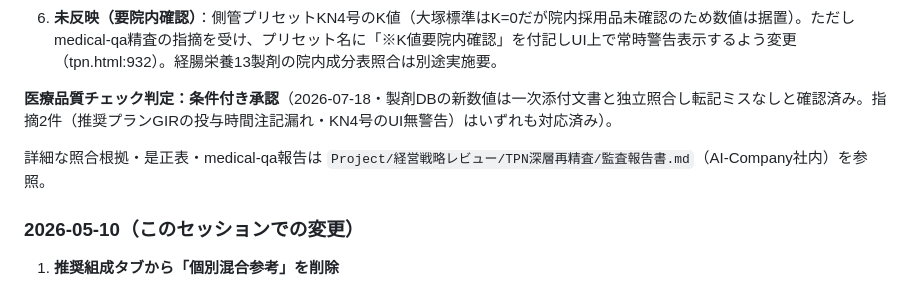
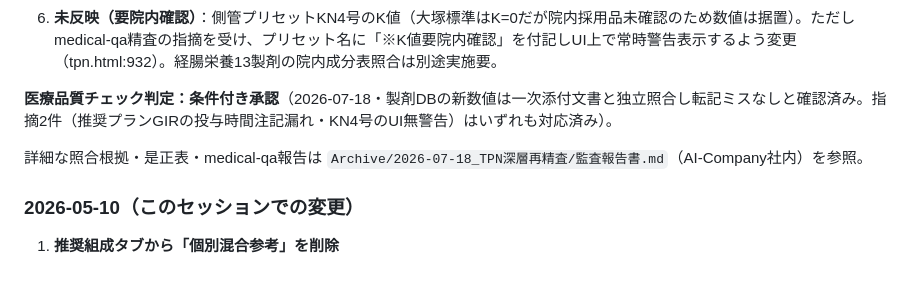
Before and after one commit to yuukenn384-code/TPN-, a Markdown page: HANDOVER_TPNツール.md, the part around the change. Rendered like a GitHub page.

Commit message:
docs: HANDOVER内の監査報告書パス参照をArchive移動後の場所に修正
Co-Authored-By: Claude Sonnet 5 <noreply@anthropic.com>

```diff
--- a/HANDOVER_TPNツール.md
+++ b/HANDOVER_TPNツール.md
@@ -217,7 +217,7 @@ R = {
 
 **医療品質チェック判定：条件付き承認**（2026-07-18・製剤DBの新数値は一次添付文書と独立照合し転記ミスなしと確認済み。指摘2件（推奨プランGIRの投与時間注記漏れ・KN4号のUI無警告）はいずれも対応済み）。
 
-詳細な照合根拠・是正表・medical-qa報告は `Project/経営戦略レビュー/TPN深層再精査/監査報告書.md`（AI-Company社内）を参照。
+詳細な照合根拠・是正表・medical-qa報告は `Archive/2026-07-18_TPN深層再精査/監査報告書.md`（AI-Company社内）を参照。
 
 ### 2026-05-10（このセッションでの変更）
 
```
